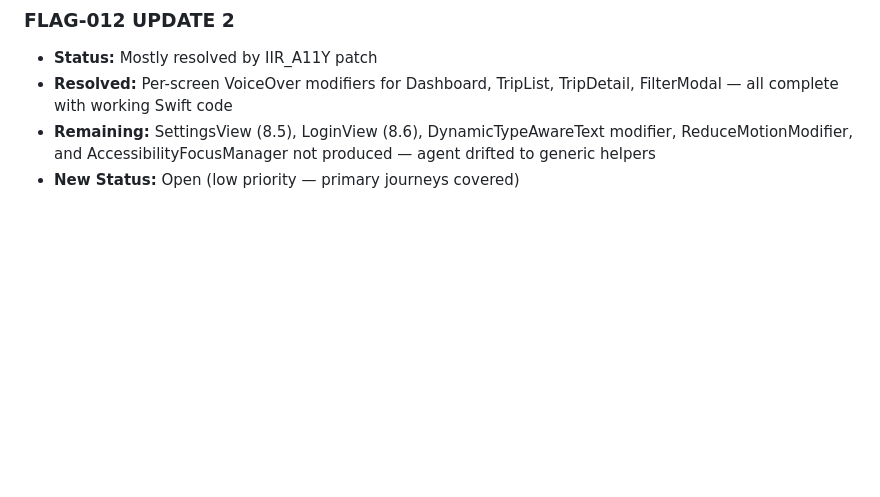
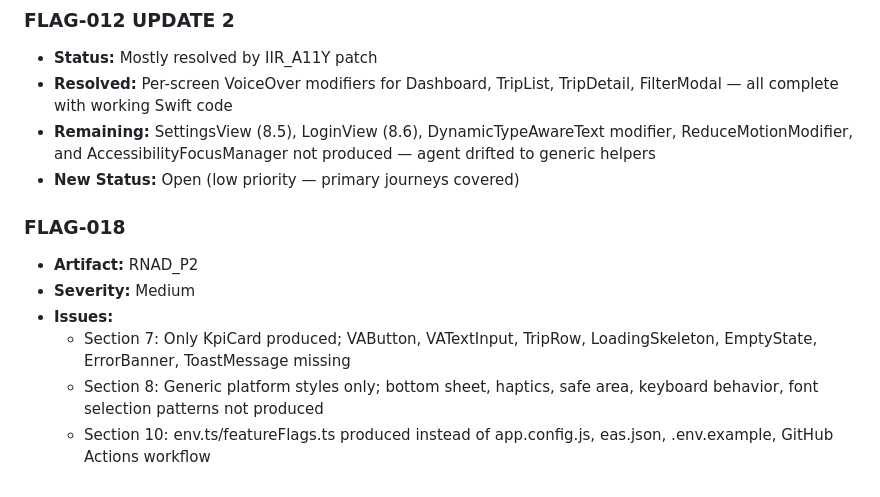
Before and after one commit to mfelkey/ds-team, a Markdown page: FLAGS.md, the part around the change. Drawn GitHub-style; blank space fills up the shorter version.

Commit message:
FLAGS.md updated — FLAG-018 for RNAD_P2 gaps

```diff
--- a/FLAGS.md
+++ b/FLAGS.md
@@ -157,3 +157,11 @@ Each flag includes severity, document, and recommended resolution.
 - **Resolved:** Per-screen VoiceOver modifiers for Dashboard, TripList, TripDetail, FilterModal — all complete with working Swift code
 - **Remaining:** SettingsView (8.5), LoginView (8.6), DynamicTypeAwareText modifier, ReduceMotionModifier, and AccessibilityFocusManager not produced — agent drifted to generic helpers
 - **New Status:** Open (low priority — primary journeys covered)
+
+### FLAG-018
+- **Artifact:** RNAD_P2
+- **Severity:** Medium
+- **Issues:**
+  - Section 7: Only KpiCard produced; VAButton, VATextInput, TripRow, LoadingSkeleton, EmptyState, ErrorBanner, ToastMessage missing
+  - Section 8: Generic platform styles only; bottom sheet, haptics, safe area, keyboard behavior, font selection patterns not produced
+  - Section 10: env.ts/featureFlags.ts produced instead of app.config.js, eas.json, .env.example, GitHub Actions workflow
```
